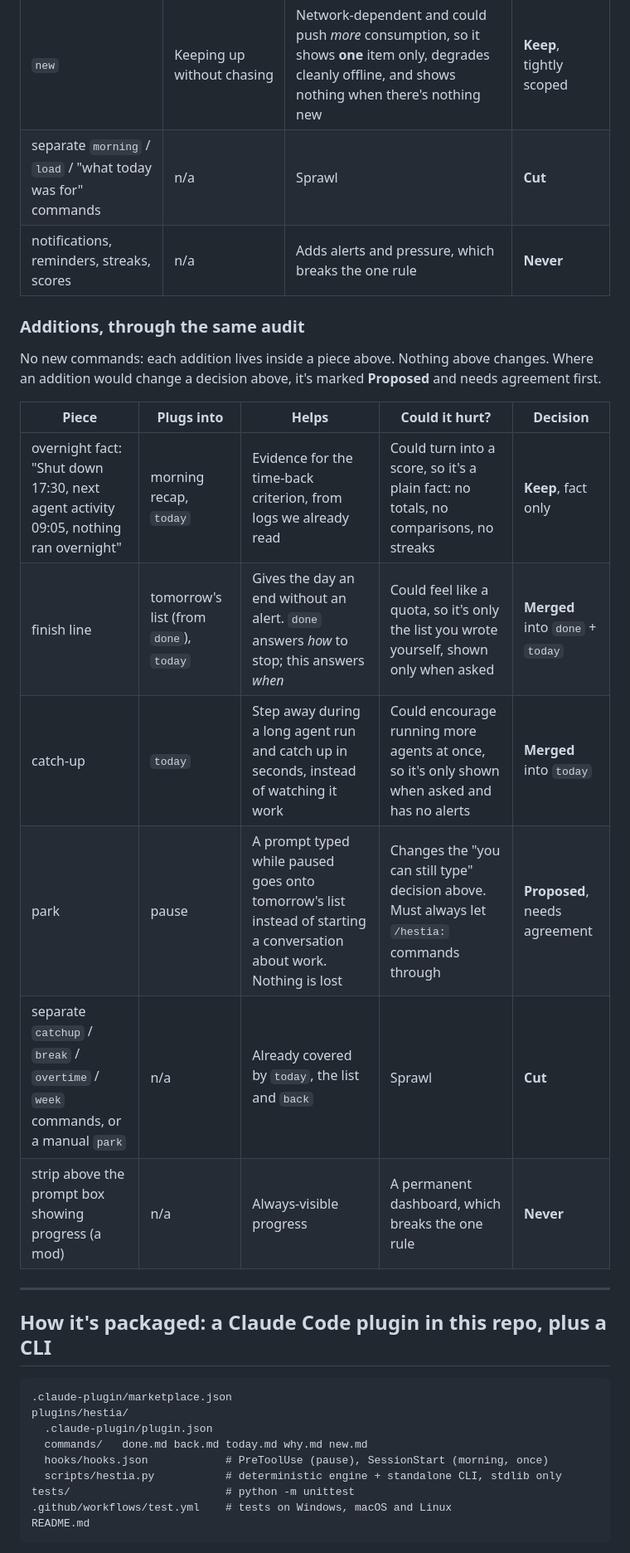
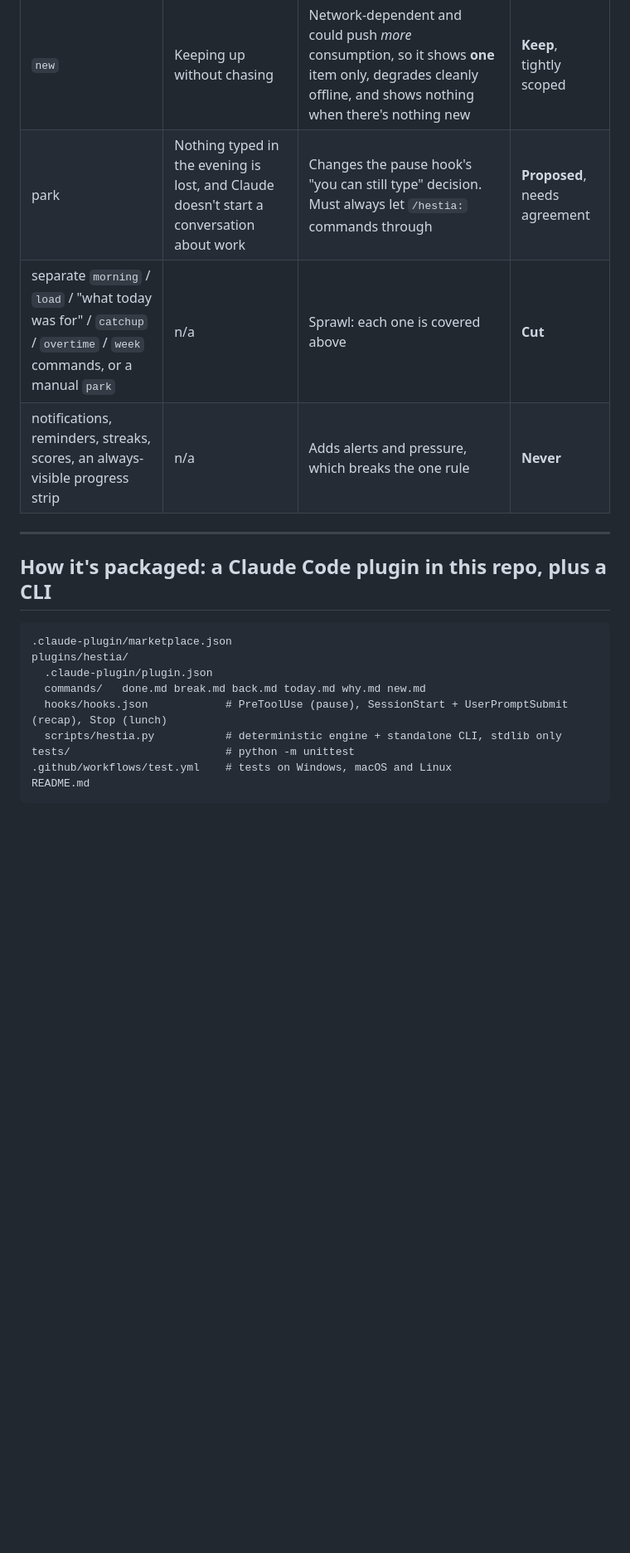
Before and after one commit to Lukallo/hestia, a Markdown page: PLAN.md, the part around one of its changes. Shown at 83% size. Rendered like a GitHub page; blank space fills up the shorter version.

```diff
--- a/PLAN.md
+++ b/PLAN.md
@@ -77,19 +89,7 @@ pieces, and one of our own: **staying in touch with what the work is for**.
 | `new` | Keeping up without chasing | Network-dependent and could push *more* consumption, so it shows **one** item only, degrades cleanly offline, and shows nothing when there's nothing new | **Keep**, tightly scoped |
-| separate `morning` / `load` / "what today was for" commands | n/a | Sprawl | **Cut** |
-| notifications, reminders, streaks, scores | n/a | Adds alerts and pressure, which breaks the one rule | **Never** |
-
-### Additions, through the same audit
-
-No new commands: each addition lives inside a piece above. Nothing above changes. Where an addition would change a decision above, it's marked **Proposed** and needs agreement first.
-
-| Piece | Plugs into | Helps | Could it hurt? | Decision |
-|---|---|---|---|---|
-| overnight fact: "Shut down 17:30, next agent activity 09:05, nothing ran overnight" | morning recap, `today` | Evidence for the time-back criterion, from logs we already read | Could turn into a score, so it's a plain fact: no totals, no comparisons, no streaks | **Keep**, fact only |
-| finish line | tomorrow's list (from `done`), `today` | Gives the day an end without an alert. `done` answers *how* to stop; this answers *when* | Could feel like a quota, so it's only the list you wrote yourself, shown only when asked | **Merged** into `done` + `today` |
-| catch-up | `today` | Step away during a long agent run and catch up in seconds, instead of watching it work | Could encourage running more agents at once, so it's only shown when asked and has no alerts | **Merged** into `today` |
-| park | pause | A prompt typed while paused goes onto tomorrow's list instead of starting a conversation about work. Nothing is lost | Changes the "you can still type" decision above. Must always let `/hestia:` commands through | **Proposed**, needs agreement |
-| separate `catchup` / `break` / `overtime` / `week` commands, or a manual `park` | n/a | Already covered by `today`, the list and `back` | Sprawl | **Cut** |
-| strip above the prompt box showing progress (a mod) | n/a | Always-visible progress | A permanent dashboard, which breaks the one rule | **Never** |
+| park | Nothing typed in the evening is lost, and Claude doesn't start a conversation about work | Changes the pause hook's "you can still type" decision. Must always let `/hestia:` commands through | **Proposed**, needs agreement |
+| separate `morning` / `load` / "what today was for" / `catchup` / `overtime` / `week` commands, or a manual `park` | n/a | Sprawl: each one is covered above | **Cut** |
+| notifications, reminders, streaks, scores, an always-visible progress strip | n/a | Adds alerts and pressure, which breaks the one rule | **Never** |
 
 ---
 
@@ -99,8 +99,8 @@ No new commands: each addition lives inside a piece above. Nothing above changes
 .claude-plugin/marketplace.json
 plugins/hestia/
   .claude-plugin/plugin.json
-  commands/   done.md back.md today.md why.md new.md
-  hooks/hooks.json            # PreToolUse (pause), SessionStart (morning, once)
+  commands/   done.md break.md back.md today.md why.md new.md
+  hooks/hooks.json            # PreToolUse (pause), SessionStart + UserPromptSubmit (recap), Stop (lunch)
   scripts/hestia.py           # deterministic engine + standalone CLI, stdlib only
 tests/                        # python -m unittest
 .github/workflows/test.yml    # tests on Windows, macOS and Linux
```
Also changed, not shown: other parts of PLAN.md (+52 -35 lines).
